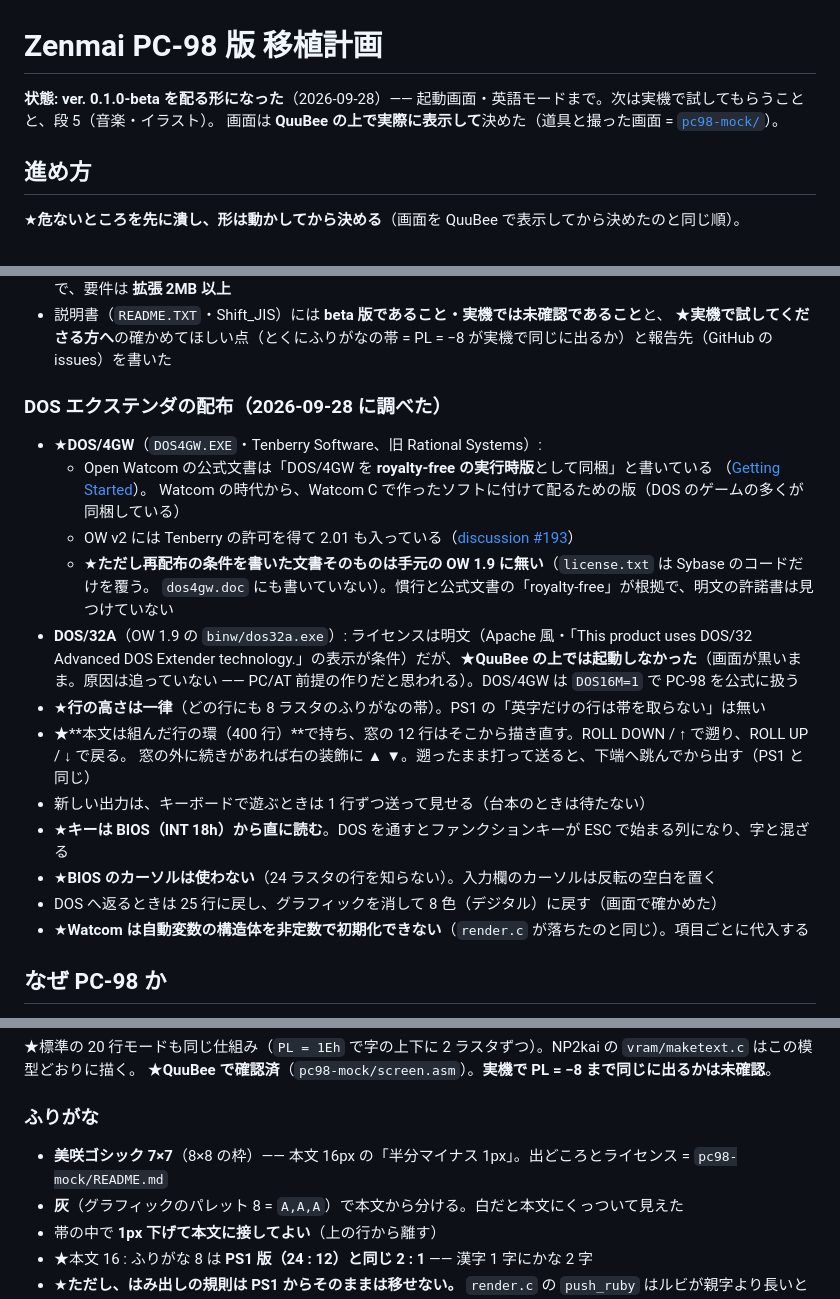
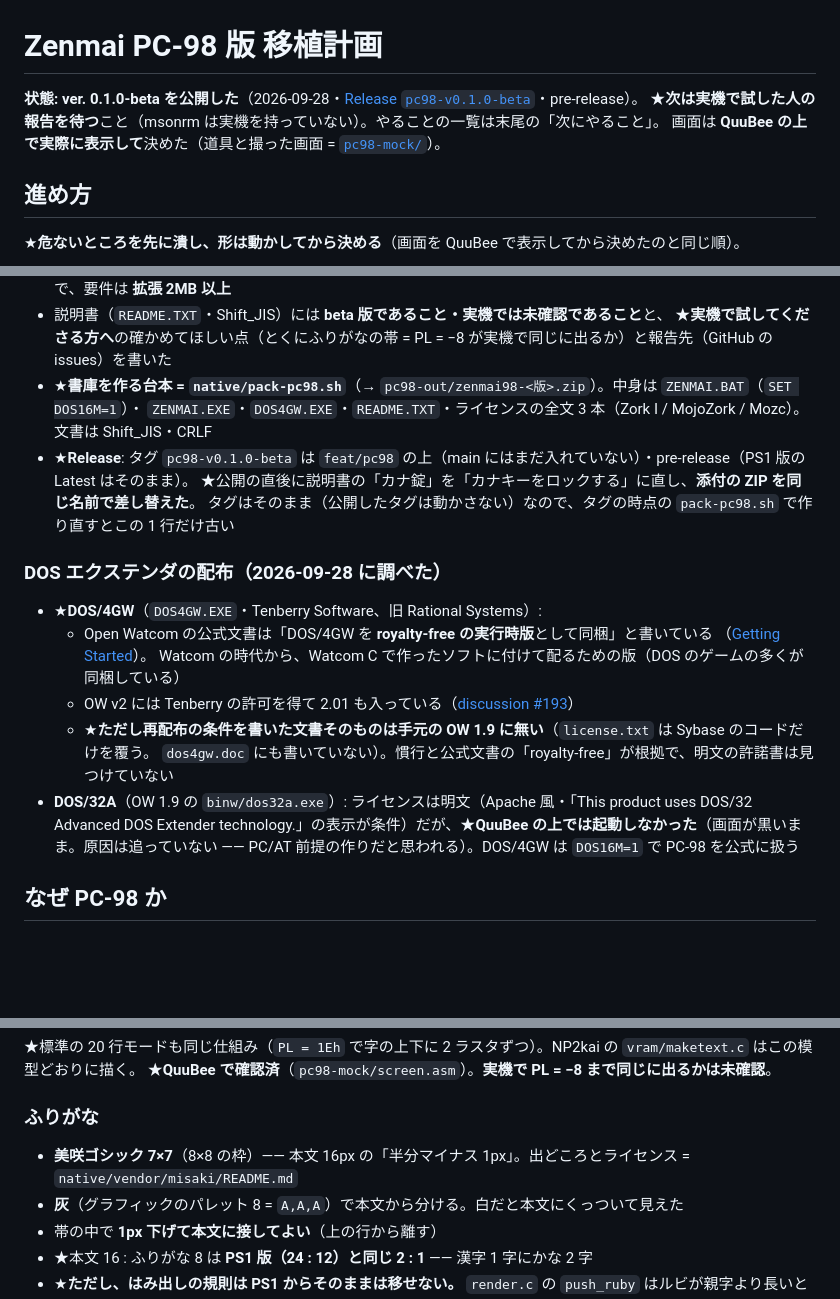
Before and after one commit to msonrm/zenmai, a Markdown page: docs/pc98-port-plan.md, 3 parts joined by grey strips. Drawn GitHub-style; blank space fills up the shorter version.

```diff
--- a/docs/pc98-port-plan.md
+++ b/docs/pc98-port-plan.md
@@ -1,6 +1,7 @@
 # Zenmai PC-98 版 移植計画
 
-**状態: ver. 0.1.0-beta を配る形になった**（2026-09-28）—— 起動画面・英語モードまで。次は実機で試してもらうことと、段 5（音楽・イラスト）。
+**状態: ver. 0.1.0-beta を公開した**（2026-09-28・[Release `pc98-v0.1.0-beta`](https://github.com/msonrm/zenmai/releases/tag/pc98-v0.1.0-beta)・pre-release）。
+★**次は実機で試した人の報告を待つ**こと（msonrm は実機を持っていない）。やることの一覧は末尾の「次にやること」。
 画面は **QuuBee の上で実際に表示して**決めた（道具と撮った画面 = [`pc98-mock/`](../pc98-mock/README.md)）。
 
 ## 進め方
@@ -110,6 +121,11 @@
   本文の履歴を 400 → 100 行に減らしても 1MB では足りない（大きいのは訳・語彙・story の表）ので、要件は **拡張 2MB 以上**
 - 説明書（`README.TXT`・Shift_JIS）には **beta 版であること・実機では未確認であること**と、
   ★**実機で試してくださる方へ**の確かめてほしい点（とくにふりがなの帯 = PL = −8 が実機で同じに出るか）と報告先（GitHub の issues）を書いた
+- ★**書庫を作る台本 = `native/pack-pc98.sh`**（→ `pc98-out/zenmai98-<版>.zip`）。中身は `ZENMAI.BAT`（`SET DOS16M=1`）・
+  `ZENMAI.EXE`・`DOS4GW.EXE`・`README.TXT`・ライセンスの全文 3 本（Zork I / MojoZork / Mozc）。文書は Shift_JIS・CRLF
+- ★**Release**: タグ `pc98-v0.1.0-beta` は `feat/pc98` の上（main にはまだ入れていない）・pre-release（PS1 版の Latest はそのまま）。
+  ★公開の直後に説明書の「カナ錠」を「カナキーをロックする」に直し、**添付の ZIP を同じ名前で差し替えた**。
+  タグはそのまま（公開したタグは動かさない）なので、タグの時点の `pack-pc98.sh` で作り直すとこの 1 行だけ古い
 
 ### DOS エクステンダの配布（2026-09-28 に調べた）
 
@@ -123,14 +139,6 @@
 - **DOS/32A**（OW 1.9 の `binw/dos32a.exe`）: ライセンスは明文（Apache 風・「This product uses DOS/32 Advanced DOS Extender
   technology.」の表示が条件）だが、★**QuuBee の上では起動しなかった**（画面が黒いまま。原因は追っていない ——
   PC/AT 前提の作りだと思われる）。DOS/4GW は `DOS16M=1` で PC-98 を公式に扱う
-- ★**行の高さは一律**（どの行にも 8 ラスタのふりがなの帯）。PS1 の「英字だけの行は帯を取らない」は無い
-- ★**本文は組んだ行の環（400 行）**で持ち、窓の 12 行はそこから描き直す。ROLL DOWN / ↑ で遡り、ROLL UP / ↓ で戻る。
-  窓の外に続きがあれば右の装飾に ▲ ▼。遡ったまま打って送ると、下端へ跳んでから出す（PS1 と同じ）
-- 新しい出力は、キーボードで遊ぶときは 1 行ずつ送って見せる（台本のときは待たない）
-- ★**キーは BIOS（INT 18h）から直に読む**。DOS を通すとファンクションキーが ESC で始まる列になり、字と混ざる
-- ★**BIOS のカーソルは使わない**（24 ラスタの行を知らない）。入力欄のカーソルは反転の空白を置く
-- DOS へ返るときは 25 行に戻し、グラフィックを消して 8 色（デジタル）に戻す（画面で確かめた）
-- ★**Watcom は自動変数の構造体を非定数で初期化できない**（`render.c` が落ちたのと同じ）。項目ごとに代入する
 
 ## なぜ PC-98 か
 
@@ -171,7 +179,7 @@ BIOS も MS-DOS も使わずに動くので、★**自作の PC-98 ソフトを
 
 ### ふりがな
 
-- **美咲ゴシック 7×7**（8×8 の枠）—— 本文 16px の「半分マイナス 1px」。出どころとライセンス = `pc98-mock/README.md`
+- **美咲ゴシック 7×7**（8×8 の枠）—— 本文 16px の「半分マイナス 1px」。出どころとライセンス = `native/vendor/misaki/README.md`
 - **灰**（グラフィックのパレット 8 = `A,A,A`）で本文から分ける。白だと本文にくっついて見えた
 - 帯の中で **1px 下げて本文に接してよい**（上の行から離す）
 - ★本文 16 : ふりがな 8 は **PS1 版（24 : 12）と同じ 2 : 1** —— 漢字 1 字にかな 2 字
```
Also changed, not shown: other parts of docs/pc98-port-plan.md (+28 -6 lines), CLAUDE.md (+11 -3 lines), TODO.md (+16 -15 lines).
